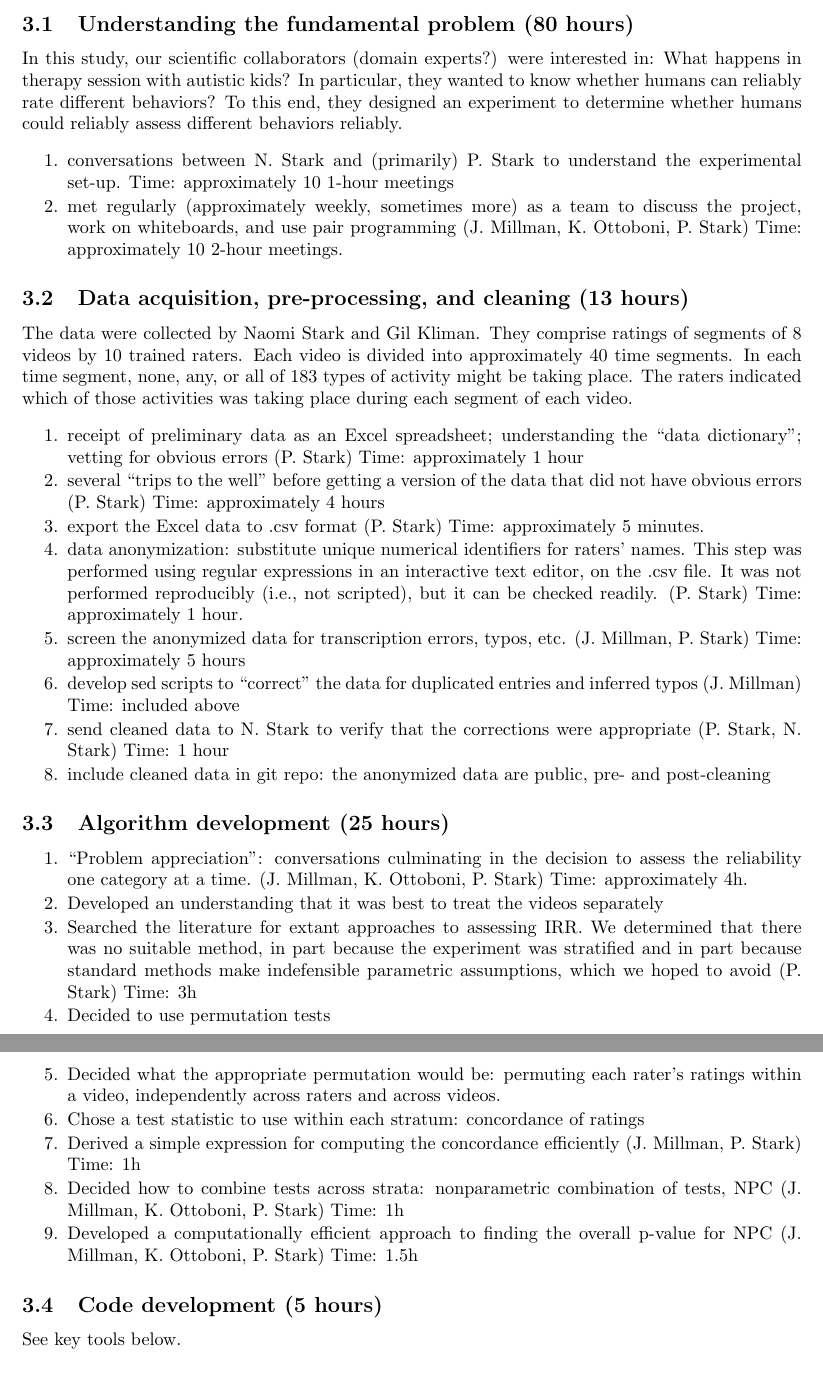
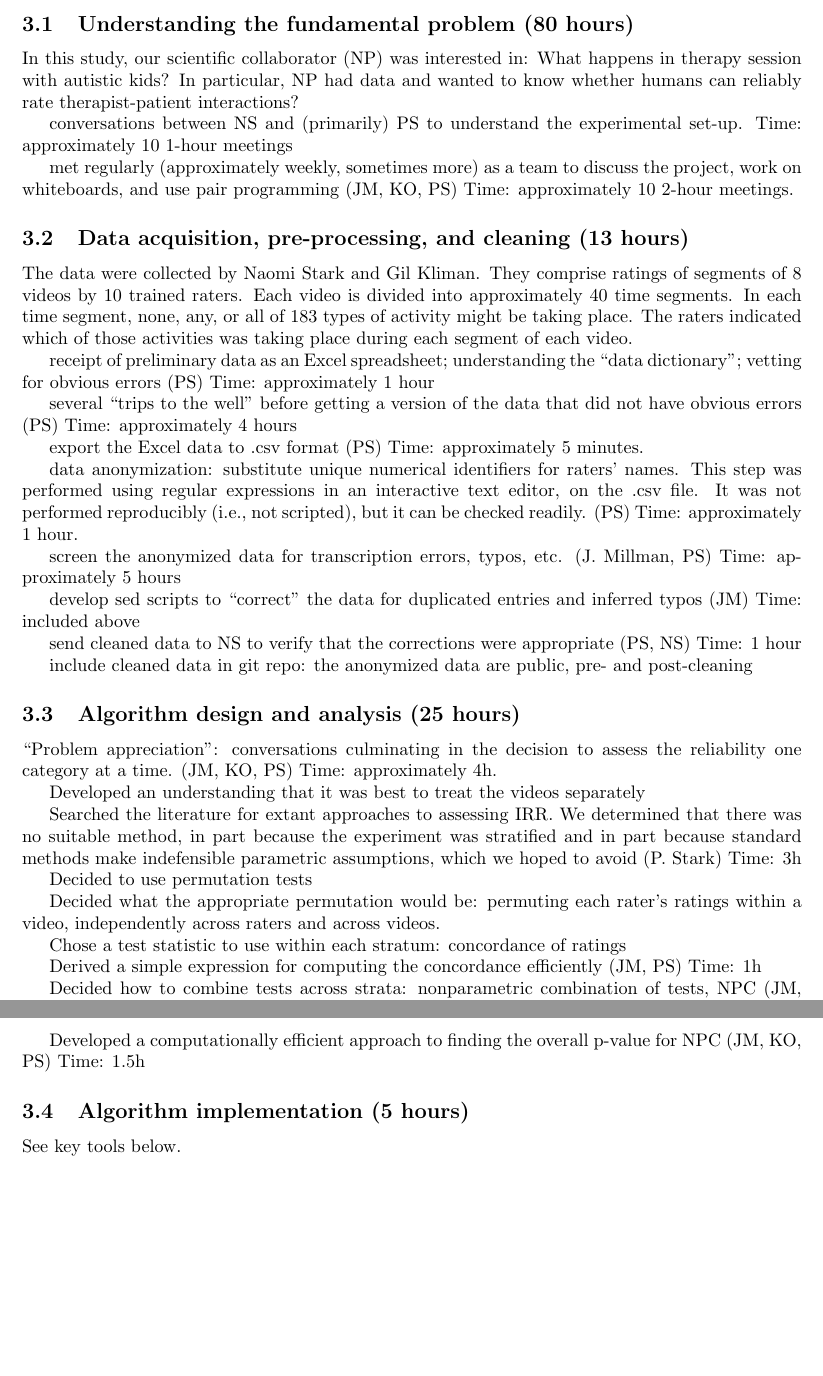
Before and after one commit to jarrodmillman/irr-case-study, a LaTeX document (millman_ottoboni_stark.tex): two parts of pages 3 and 4 of 5, joined at a grey line, cut so that both start at the same text, the shorter picture padded with empty space. Compiled offline with pdfLaTeX.

Commit message:
Minor formatting changes

```diff
--- a/millman_ottoboni_stark.tex
+++ b/millman_ottoboni_stark.tex
@@ -215,27 +214,19 @@ a LaTeX document.
 
 \subsection{Understanding the fundamental problem (80 hours)}
 
-In this study, our scientific collaborators (domain experts?) were interested
+In this study, our scientific collaborator (NP) was interested
 in:  What happens in therapy session with autistic kids?
-In particular, they wanted to know whether humans can reliably rate different
-behaviors?
-To this end, they designed an experiment to determine whether humans could
-reliably assess different behaviors reliably.
+In particular, NP had data and wanted to know whether humans can reliably
+rate therapist-patient interactions?
 
-
-  \begin{enumerate}
-  \def\labelenumii{\roman{enumii}.}
-  \itemsep1pt\parskip0pt\parsep0pt
-  \item
-    conversations between N. Stark and (primarily) P. Stark to
+conversations between NS and (primarily) PS to
 understand the experimental set-up. Time: approximately 10 1-hour
 meetings
-  \item
+
 met regularly (approximately weekly, sometimes more) as a team to
 discuss the project, work on whiteboards, and use pair programming
-    (J. Millman, K. Ottoboni, P. Stark) Time: approximately 10 2-hour
+(JM, KO, PS) Time: approximately 10 2-hour
 meetings.
-  \end{enumerate}
 
 
 \subsection{Data acquisition, pre-processing, and cleaning (13 hours)}
@@ -247,81 +238,74 @@ segment, none, any, or all of 183 types of activity might be taking
 place. The raters indicated which of those activities was taking place
 during each segment of each video.
 
-  \begin{enumerate}
-  \def\labelenumii{\roman{enumii}.}
-  \itemsep1pt\parskip0pt\parsep0pt
-  \item
+
 receipt of preliminary data as an Excel spreadsheet; understanding
-    the ``data dictionary''; vetting for obvious errors (P. Stark) Time:
+the ``data dictionary''; vetting for obvious errors (PS) Time:
 approximately 1 hour
-  \item
+
 several ``trips to the well'' before getting a version of the data
-    that did not have obvious errors (P. Stark) Time: approximately 4
+that did not have obvious errors (PS) Time: approximately 4
 hours
-  \item
-    export the Excel data to .csv format (P. Stark) Time: approximately
+
+export the Excel data to .csv format (PS) Time: approximately
 5 minutes.
-  \item
+
 data anonymization: substitute unique numerical identifiers for
 raters' names. This step was performed using regular expressions in
 an interactive text editor, on the .csv file. It was not performed
 reproducibly (i.e., not scripted), but it can be checked readily.
-    (P. Stark) Time: approximately 1 hour.
-  \item
+(PS) Time: approximately 1 hour.
+
 screen the anonymized data for transcription errors, typos, etc. (J.
-    Millman, P. Stark) Time: approximately 5 hours
-  \item
+Millman, PS) Time: approximately 5 hours
+
 develop sed scripts to ``correct'' the data for duplicated entries
-    and inferred typos (J. Millman) Time: included above
-  \item
-    send cleaned data to N. Stark to verify that the corrections were
-    appropriate (P. Stark, N. Stark) Time: 1 hour
-  \item
+and inferred typos (JM) Time: included above
+
+send cleaned data to NS to verify that the corrections were
+appropriate (PS, NS) Time: 1 hour
+
 include cleaned data in git repo: the anonymized data are public,
 pre- and post-cleaning
-  \end{enumerate}
 
-\subsection{Algorithm development (25 hours)}
+\subsection{Algorithm design and analysis (25 hours)}
 
-  \begin{enumerate}
-  \def\labelenumii{\roman{enumii}.}
-  \itemsep1pt\parskip0pt\parsep0pt
-  \item
+
 ``Problem appreciation'': conversations culminating in the decision
-    to assess the reliability one category at a time. (J. Millman, K.
-    Ottoboni, P. Stark) Time: approximately 4h.
-  \item
+to assess the reliability one category at a time. (JM, KO, PS)
+Time: approximately 4h.
+
 Developed an understanding that it was best to treat the videos
 separately
-  \item
+
 Searched the literature for extant approaches to assessing IRR. We
 determined that there was no suitable method, in part because the
 experiment was stratified and in part because standard methods make
 indefensible parametric assumptions, which we hoped to avoid (P.
 Stark) Time: 3h
-  \item
+
 Decided to use permutation tests
-  \item
+
 Decided what the appropriate permutation would be: permuting each
 rater's ratings within a video, independently across raters and
 across videos.
-  \item
+
 Chose a test statistic to use within each stratum: concordance of
 ratings
-  \item
+
 Derived a simple expression for computing the concordance
-    efficiently (J. Millman, P. Stark) Time: 1h
-  \item
+efficiently (JM, PS) Time: 1h
+
 Decided how to combine tests across strata: nonparametric
-    combination of tests, NPC (J. Millman, K. Ottoboni, P. Stark) Time:
+combination of tests, NPC (JM, KO, PS) Time:
 1h
-  \item
+
 Developed a computationally efficient approach to finding the
-    overall p-value for NPC (J. Millman, K. Ottoboni, P. Stark) Time:
+overall p-value for NPC (JM, KO, PS) Time:
 1.5h
-  \end{enumerate}
 
-\subsection{Code development (5 hours)}
+
+\subsection{Algorithm implementation (5 hours)}
 
 See key tools below.
 
```
Also changed, not shown: millman_ottoboni_stark.tex (14 more changed lines). Lines whose indentation alone changed are shown as unchanged.
